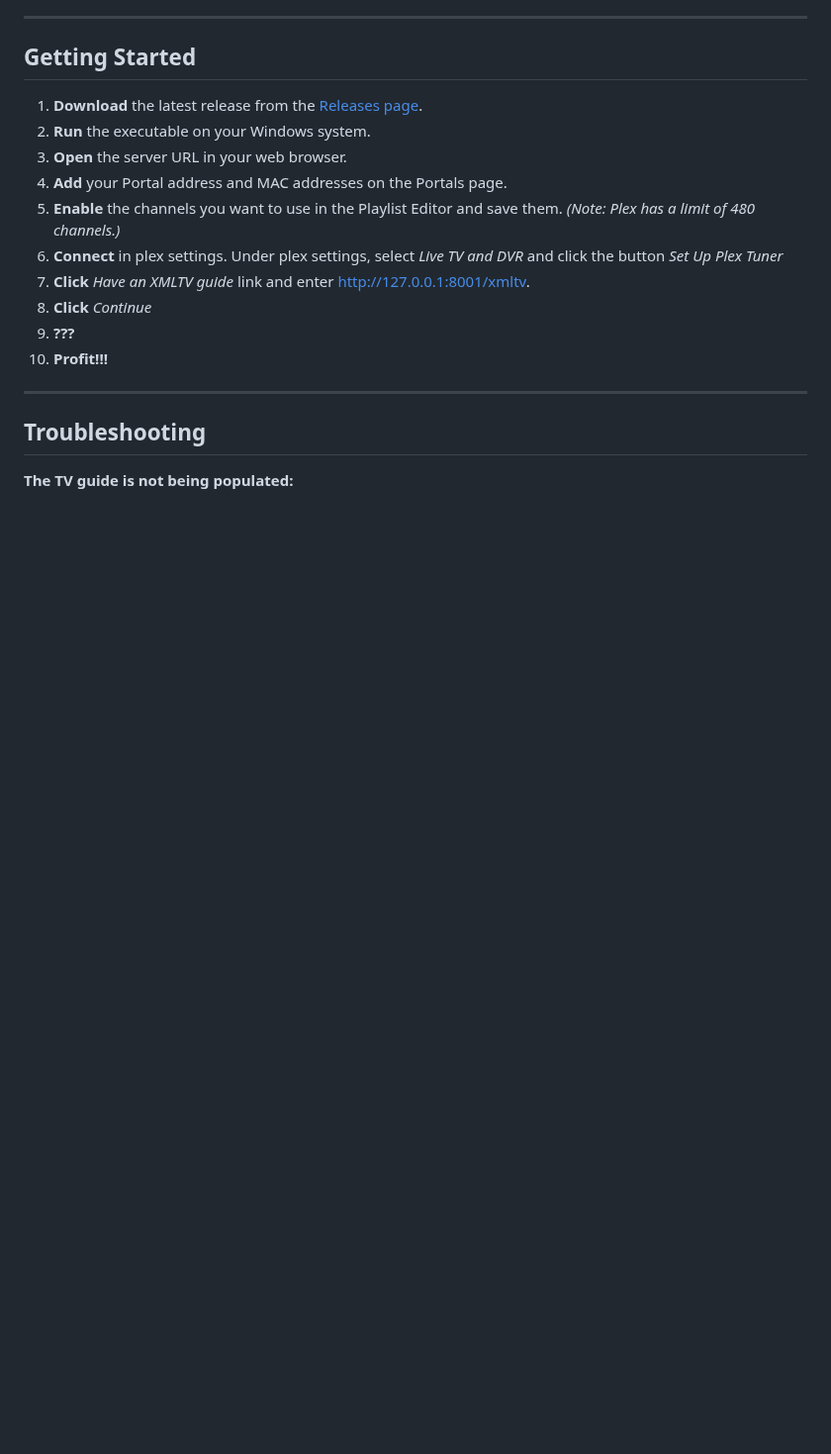
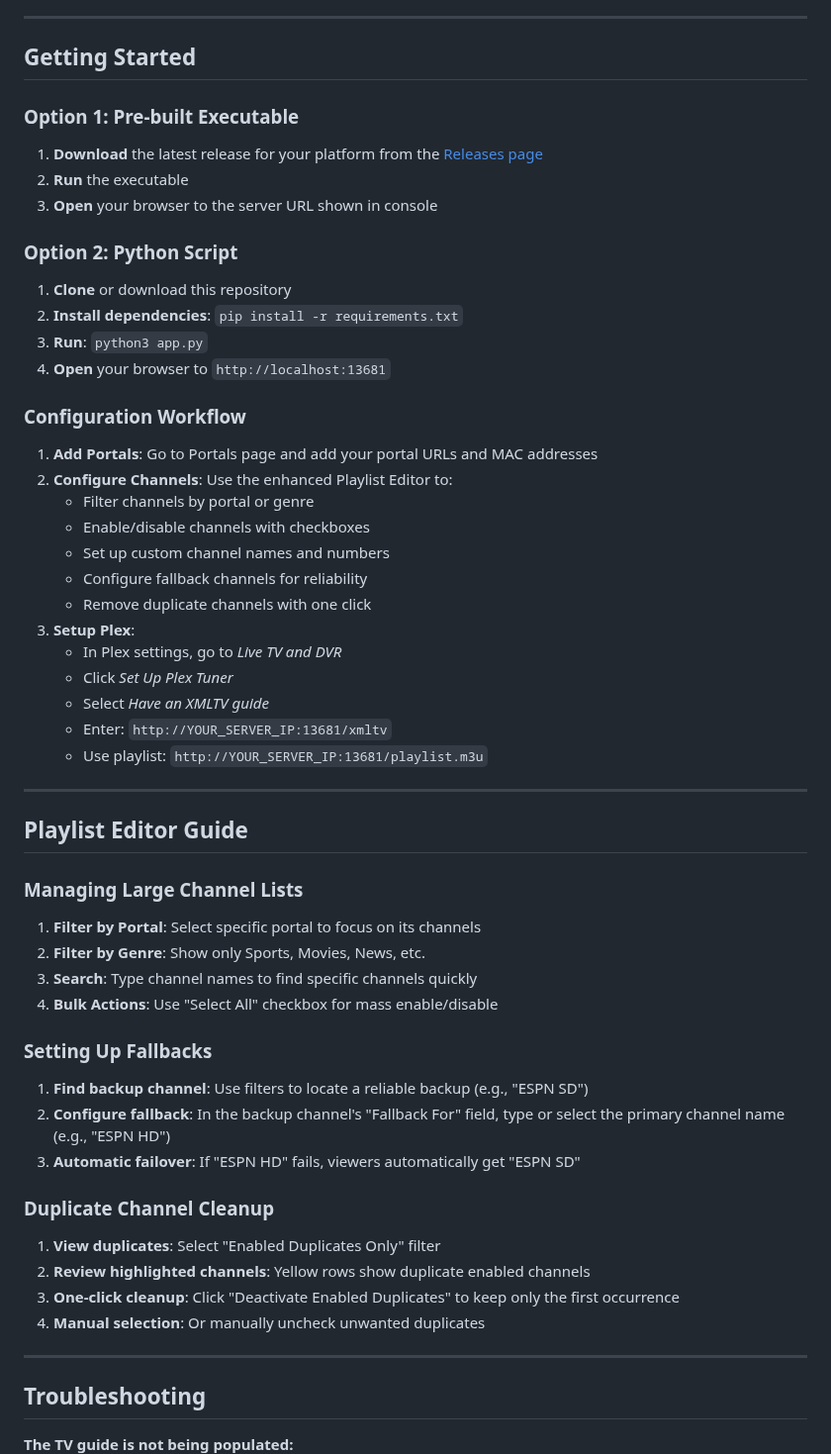
Before and after one commit to vnnkl/MacReplay, a Markdown page: README.md, the part around one of its changes. Shown at 99% size. Drawn GitHub-style; blank space fills up the shorter version.

```diff
--- a/README.md
+++ b/README.md
@@ -22,18 +67,55 @@ To use MacReplay, ensure you have the following:
 ---
 
 ## **Getting Started**
-1. **Download** the latest release from the [Releases page](https://github.com/Evilvir-us/MacReplay/releases).
-2. **Run** the executable on your Windows system.
-3. **Open** the server URL in your web browser.
-4. **Add** your Portal address and MAC addresses on the Portals page.
-5. **Enable** the channels you want to use in the Playlist Editor and save them. *(Note: Plex has a limit of 480 channels.)*
-6. **Connect** in plex settings. Under plex settings, select *Live TV and DVR* and click the button *Set Up Plex Tuner*
-7. **Click** *Have an XMLTV guide* link and enter http://127.0.0.1:8001/xmltv.
-8. **Click** *Continue*
-9. **???**
-10. **Profit!!!**
+
+### **Option 1: Pre-built Executable**
+1. **Download** the latest release for your platform from the [Releases page](https://github.com/Evilvir-us/MacReplay/releases)
+2. **Run** the executable
+3. **Open** your browser to the server URL shown in console
+
+### **Option 2: Python Script**
+1. **Clone** or download this repository
+2. **Install dependencies**: `pip install -r requirements.txt`
+3. **Run**: `python3 app.py`
+4. **Open** your browser to `http://localhost:13681`
+
+### **Configuration Workflow**
+1. **Add Portals**: Go to Portals page and add your portal URLs and MAC addresses
+2. **Configure Channels**: Use the enhanced Playlist Editor to:
+   - Filter channels by portal or genre
+   - Enable/disable channels with checkboxes
+   - Set up custom channel names and numbers
+   - Configure fallback channels for reliability
+   - Remove duplicate channels with one click
+3. **Setup Plex**:
+   - In Plex settings, go to *Live TV and DVR*
+   - Click *Set Up Plex Tuner*
+   - Select *Have an XMLTV guide*
+   - Enter: `http://YOUR_SERVER_IP:13681/xmltv`
+   - Use playlist: `http://YOUR_SERVER_IP:13681/playlist.m3u`
 
 ---
 
-## Troubleshooting
+## **Playlist Editor Guide**
+
+### **Managing Large Channel Lists**
+1. **Filter by Portal**: Select specific portal to focus on its channels
+2. **Filter by Genre**: Show only Sports, Movies, News, etc.
+3. **Search**: Type channel names to find specific channels quickly
+4. **Bulk Actions**: Use "Select All" checkbox for mass enable/disable
+
+### **Setting Up Fallbacks**
+1. **Find backup channel**: Use filters to locate a reliable backup (e.g., "ESPN SD")
+2. **Configure fallback**: In the backup channel's "Fallback For" field, type or select the primary channel name (e.g., "ESPN HD")
+3. **Automatic failover**: If "ESPN HD" fails, viewers automatically get "ESPN SD"
+
+### **Duplicate Channel Cleanup**
+1. **View duplicates**: Select "Enabled Duplicates Only" filter
+2. **Review highlighted channels**: Yellow rows show duplicate enabled channels
+3. **One-click cleanup**: Click "Deactivate Enabled Duplicates" to keep only the first occurrence
+4. **Manual selection**: Or manually uncheck unwanted duplicates
+
+---
+
+## **Troubleshooting**
 **The TV guide is not being populated:**\
```
Also changed, not shown: other parts of README.md (+67 -16 lines).
